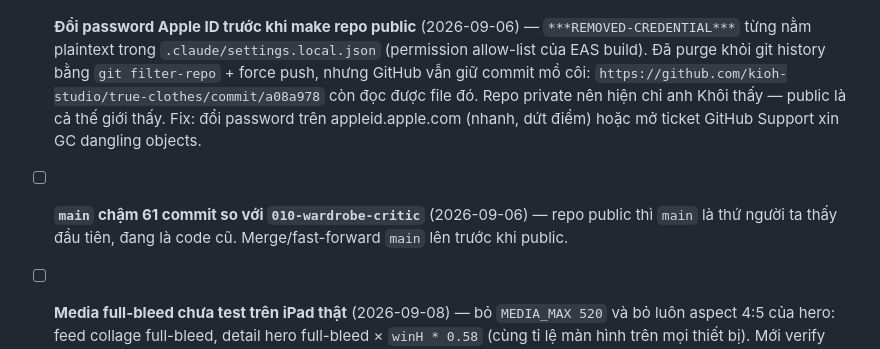
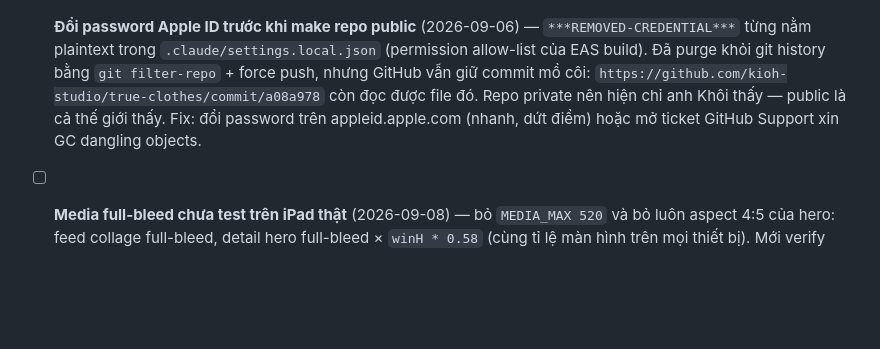
Before and after one commit to kioh-studio/true-clothes, a Markdown page: backlog.md, the part around the change. Rendered like a GitHub page; blank space fills up the shorter version.

Commit message:
chore: close stale-main backlog item
main fast-forwarded to 010-wardrobe-critic (4bd7bda) and pushed.

Co-Authored-By: Claude Opus 5 (1M context) <noreply@anthropic.com>
Claude-Session: https://claude.ai/code/session_01AM4t3WCe5jzdH9gGDfKJZL

```diff
--- a/backlog.md
+++ b/backlog.md
@@ -1426,8 +1426,6 @@ code KHÔNG phải thứ đang chặn release.
   `https://github.com/kioh-studio/true-clothes/commit/a08a978` còn đọc được file đó. Repo private
   nên hiện chỉ anh Khôi thấy — public là cả thế giới thấy. Fix: đổi password trên appleid.apple.com
   (nhanh, dứt điểm) hoặc mở ticket GitHub Support xin GC dangling objects.
-- [ ] **`main` chậm 61 commit so với `010-wardrobe-critic`** (2026-09-06) — repo public thì `main`
-  là thứ người ta thấy đầu tiên, đang là code cũ. Merge/fast-forward `main` lên trước khi public.
 - [ ] **Media full-bleed chưa test trên iPad thật** (2026-09-08) — bỏ `MEDIA_MAX 520` và bỏ luôn
   aspect 4:5 của hero: feed collage full-bleed, detail hero full-bleed × `winH * 0.58` (cùng tỉ lệ
   màn hình trên mọi thiết bị). Mới verify bằng tsc + jest, chưa chạy trên iPad/emulator để xem
```
